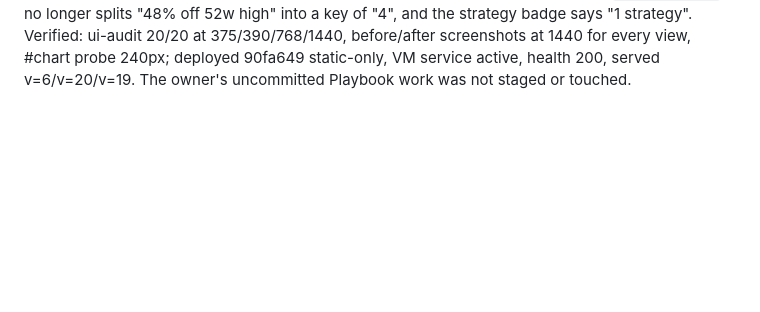
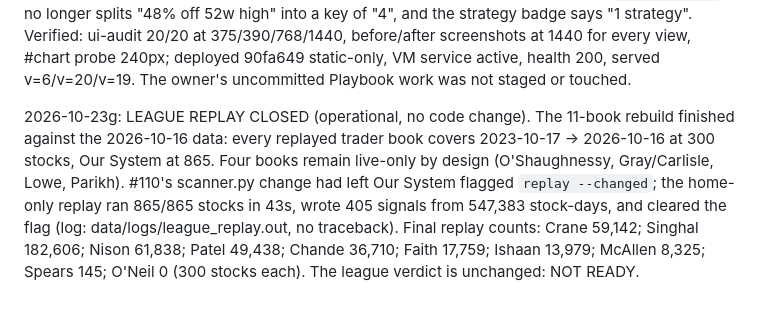
Before and after one commit to ankitchaudhary6886/nse-system, a Markdown page: PROJECT_HANDOFF.md, the part around the change. Drawn GitHub-style; blank space fills up the shorter version.

Commit message:
nse: record the league replay close-out (home 865/865, flag cleared)

```diff
--- a/PROJECT_HANDOFF.md
+++ b/PROJECT_HANDOFF.md
@@ -378,3 +378,5 @@ NEW TABLES: top_picks(ext), pwin_daily, validation_log, model_runs, ledger uses
 2026-10-23e: HONEST CAPS (EXECUTION_LOG #112). The three endpoints that truncated silently now report their full population. /api/radar returns group_totals (full count per group, measured before the 40 cap) and group_limit; /api/swing/signals returns total (COUNT(*)) and limit; analyze_universe returns returned / universe_total / max_symbols. UI: each radar column prints "Showing 18 of N" when it hides rows; the swing tile reads "80 of 155"; the universe badge reads "200 of 1,234 symbols". The caps themselves are unchanged - whether 18 radar cards is enough remains an owner decision. Measured locally: swing 80/155; radar Momentum 40/312, Volume Spike 0/0, Turnaround 28/28; universe 52/52 (the laptop scan holds 52 names, so the VM's 200-name slice is where the "of N" will show). app.js?v=24, research_universe.js?v=20. 389 tests OK in discovery - 367 from the tracked tree plus 22 from the owner's untracked test_playbook.py, which also passes.
 
 2026-10-23f: VISUAL PASS (EXECUTION_LOG #113). The portal's duplicate desktop navigation is gone - the header pill rail was the phone's nav but was never hidden at >=951px, so every page showed the same six destinations twice and the sticky header was two rows tall; `.fx-navrail` is now display:none on desktop. The ledger's grid columns were inverted (short stats at 1.7fr, seven-column table at .85fr) and clipped, so only the ledger swaps to .85fr/1.7fr. Deployment-check rows had a growing icon span that pushed every label to the middle; the icon is fixed, the label owns the space, the value stays right. The two widest tables (swing, ledger) lose 3px of horizontal cell padding per side so every column fits at 1440. The empty chart on Research is now 240px with one instruction instead of a 420px void (`#chart:has(> #chartPrice:empty)`); mounting a series restores the full height. Backtest is a ghost and Run is the primary action on strategy cards. `ucMetricCells` no longer splits "48% off 52w high" into a key of "4", and the strategy badge says "1 strategy". Verified: ui-audit 20/20 at 375/390/768/1440, before/after screenshots at 1440 for every view, #chart probe 240px; deployed 90fa649 static-only, VM service active, health 200, served v=6/v=20/v=19. The owner's uncommitted Playbook work was not staged or touched.
+
+2026-10-23g: LEAGUE REPLAY CLOSED (operational, no code change). The 11-book rebuild finished against the 2026-10-16 data: every replayed trader book covers 2023-10-17 -> 2026-10-16 at 300 stocks, Our System at 865. Four books remain live-only by design (O'Shaughnessy, Gray/Carlisle, Lowe, Parikh). #110's scanner.py change had left Our System flagged `replay --changed`; the home-only replay ran 865/865 stocks in 43s, wrote 405 signals from 547,383 stock-days, and cleared the flag (log: data/logs/league_replay.out, no traceback). Final replay counts: Crane 59,142; Singhal 182,606; Nison 61,838; Patel 49,438; Chande 36,710; Faith 17,759; Ishaan 13,979; McAllen 8,325; Spears 145; O'Neil 0 (300 stocks each). The league verdict is unchanged: NOT READY.
```
